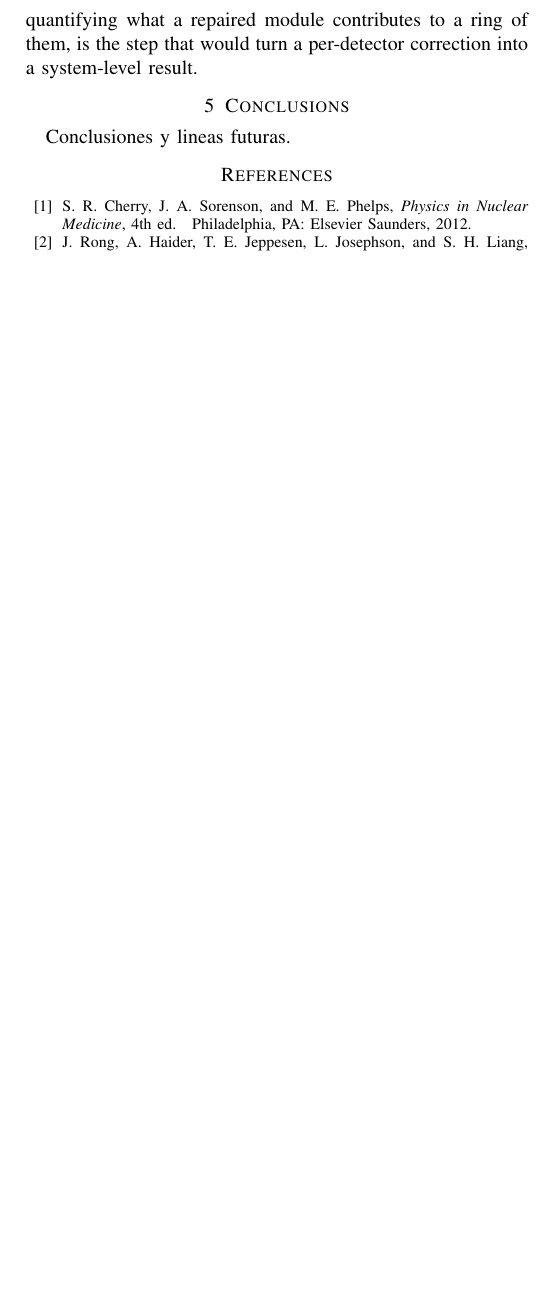
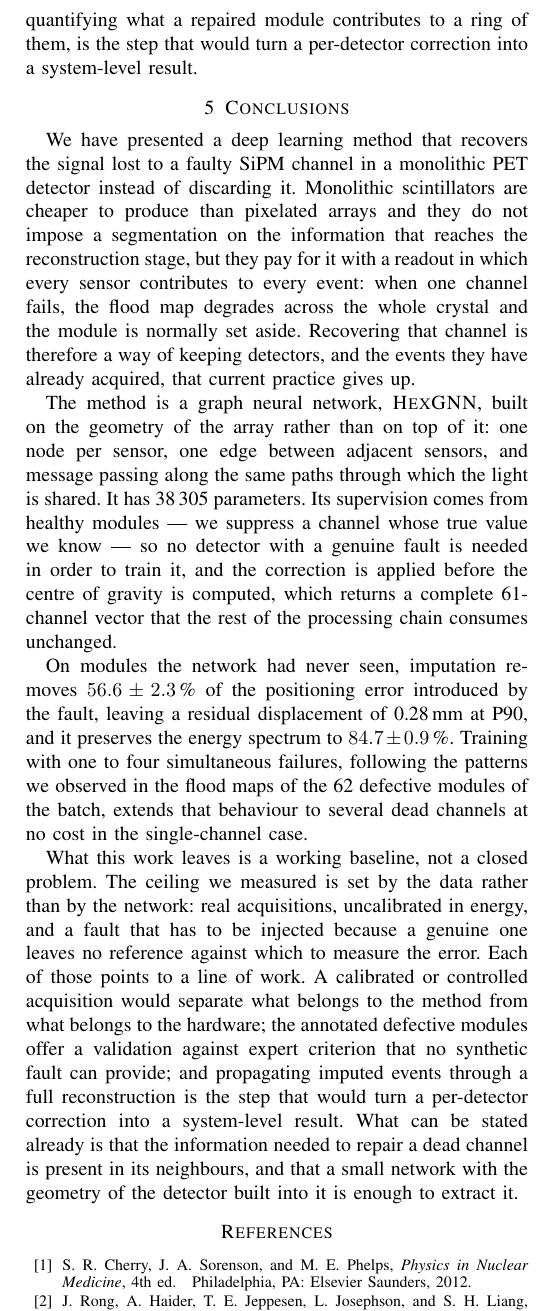
Before and after one commit to miguelser92/TFM_Miguel_Escudero, a LaTeX paper (TFM FINAL/main_WIP.tex): part of one column of page 16 of 17, cut so that both start at the same text, the shorter picture padded with empty space. Compiled offline with pdfLaTeX.

Commit message:
Conclusiones a partir del boceto de Miguel, y arreglar la compilacion
Cuatro parrafos: que es y por que, el metodo, lo que consigue, y lo que queda
abierto. Respecto al boceto cambian cuatro cosas, todas por coherencia con lo
que el paper ya afirma dos paginas antes:

- 56,6 +/- 2,3 en vez de "58 % en el mejor de los casos". La 3.4 cierra
  explicitamente que 56,56 +/- 2,32 es la cifra para hardware no visto.
- Fuera la reduccion de dosis, de tiempos de adquisicion y de costes: no se ha
  medido ninguna de las tres. Queda la idea que si se sostiene, que es no tirar
  eventos ya adquiridos.
- Los 62 modulos defectuosos se INSPECCIONARON para sacar los patrones de
  fallo; la evaluacion es sintetica. Decir que se validaron ahi contradice la
  4.3.
- El cristal monolitico es un centelleador, no un fotomultiplicador.

Anadidos el espectro (84,7 %) y la autosupervision, que el boceto no mencionaba
y son la mitad del resultado.

Y un bug de compilacion que llevaba latente: con aux_dir='.build' y out_dir='.'
latexmk dejaba ademas un .aux TRUNCADO en la carpeta, y bibtex leia ese en vez
del de .build. Fallaba con "I found no \bibdata command" teniendo el .aux
bueno perfecto. Ahora todo se genera en .build y compilar.ps1 sube solo el PDF,
que ademas es lo que querias: la carpeta con el WIP a la vista y nada mas.

Co-Authored-By: Claude Opus 5 <noreply@anthropic.com>

```diff
--- a/TFM FINAL/main_WIP.tex
+++ b/TFM FINAL/main_WIP.tex
@@ -1601,9 +1601,63 @@ system-level result.
 
 % ---------------------------------------------------------------------
 \section{Conclusions}
+\label{sec:conclusions}
 % ---------------------------------------------------------------------
-
-Conclusiones y lineas futuras.
+% Adaptado del boceto de Miguel (v2.2). Cambios de fondo respecto a ese
+% boceto, todos por coherencia con lo que el paper ya afirma:
+%   - "58 % en el mejor de los casos" -> 56,6 +/- 2,3. La 3.4 cierra
+%     explicitamente que 56,56 +/- 2,32 es la cifra para hardware no visto;
+%     dar 58 aqui contradice esa seccion.
+%   - Fuera la reduccion de dosis y de tiempo de adquisicion: no se ha
+%     medido ninguna de las dos. Queda la idea que si se sostiene, que es
+%     no tirar informacion ya adquirida.
+%   - "como se reviso en los datos reales" -> los 62 modulos defectuosos se
+%     INSPECCIONARON para sacar los patrones; la evaluacion es sintetica.
+%     La 4.3 dice justo eso dos paginas antes.
+%   - Cristal monolitico = centelleador, no fotomultiplicador.
+%   - Anadido el espectro (84,7 %) y la autosupervision, que el boceto no
+%     mencionaba y son la mitad del resultado.
+
+We have presented a deep learning method that recovers the signal lost to a
+faulty SiPM channel in a monolithic PET detector instead of discarding it.
+Monolithic scintillators are cheaper to produce than pixelated arrays and they
+do not impose a segmentation on the information that reaches the reconstruction
+stage, but they pay for it with a readout in which every sensor contributes to
+every event: when one channel fails, the flood map degrades across the whole
+crystal and the module is normally set aside. Recovering that channel is
+therefore a way of keeping detectors, and the events they have already
+acquired, that current practice gives up.
+
+The method is a graph neural network, \textsc{HexGNN}, built on the geometry of
+the array rather than on top of it: one node per sensor, one edge between
+adjacent sensors, and message passing along the same paths through which the
+light is shared. It has \num{38305} parameters. Its supervision comes from
+healthy modules --- we suppress a channel whose true value we know --- so no
+detector with a genuine fault is needed in order to train it, and the
+correction is applied before the centre of gravity is computed, which returns a
+complete 61-channel vector that the rest of the processing chain consumes
+unchanged.
+
+On modules the network had never seen, imputation removes $56.6 \pm 2.3$\,\% of
+the positioning error introduced by the fault, leaving a residual displacement
+of 0.28\,mm at P90, and it preserves the energy spectrum to
+$84.7 \pm 0.9$\,\%. Training with one to four simultaneous failures, following
+the patterns we observed in the flood maps of the 62 defective modules of the
+batch, extends that behaviour to several dead channels at no cost in the
+single-channel case.
+
+What this work leaves is a working baseline, not a closed problem. The ceiling
+we measured is set by the data rather than by the network: real acquisitions,
+uncalibrated in energy, and a fault that has to be injected because a genuine
+one leaves no reference against which to measure the error. Each of those
+points to a line of work. A calibrated or controlled acquisition would separate
+what belongs to the method from what belongs to the hardware; the annotated
+defective modules offer a validation against expert criterion that no synthetic
+fault can provide; and propagating imputed events through a full reconstruction
+is the step that would turn a per-detector correction into a system-level
+result. What can be stated already is that the information needed to repair a
+dead channel is present in its neighbours, and that a small network with the
+geometry of the detector built into it is enough to extract it.
 
 
 % ---------------------------------------------------------------------
```
Also changed, not shown: TFM FINAL/.latexmkrc, TFM FINAL/main_WIP.pdf, 1 other file.
